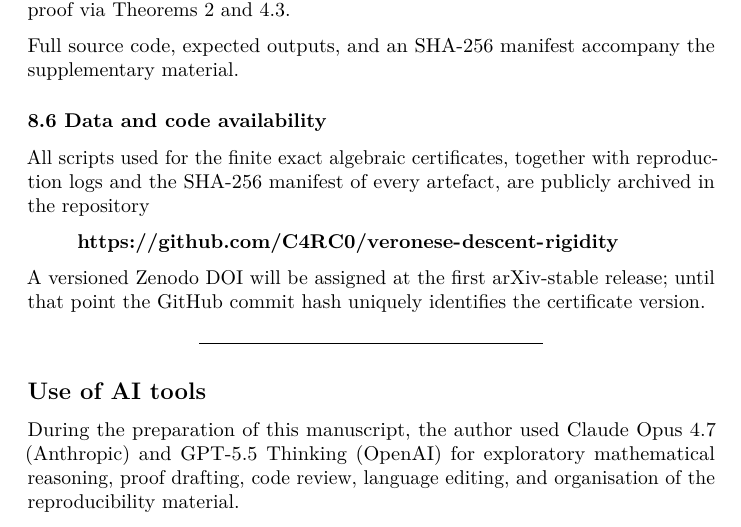
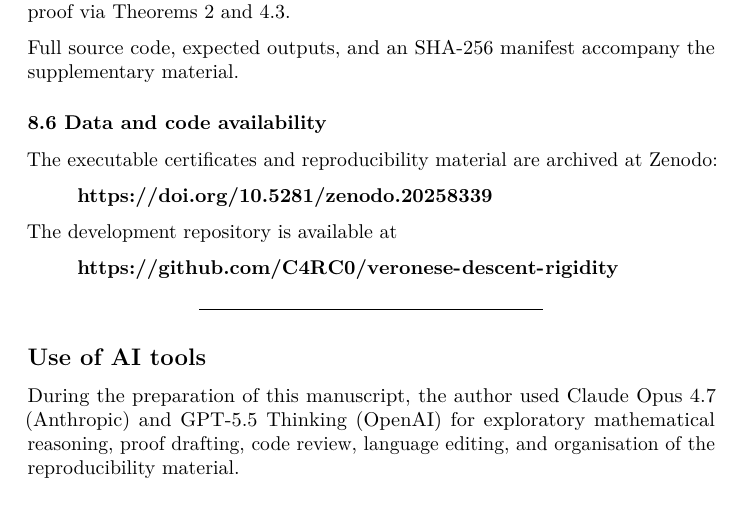
Before and after one commit to C4RC0/veronese-descent-rigidity, a LaTeX document (paper/main.tex): part of page 21 of 22, cut so that both start at the same text. Compiled offline with pdfLaTeX.

Commit message:
preprint Zenodo DOI

```diff
--- a/paper/main.tex
+++ b/paper/main.tex
@@ -1389,17 +1389,18 @@ the supplementary material.
 \subsubsection{8.6 Data and code
 availability}\label{data-and-code-availability}
 
-All scripts used for the finite exact algebraic certificates, together
-with reproduction logs and the SHA-256 manifest of every artefact, are
-publicly archived in the repository
+The executable certificates and reproducibility material are archived at
+Zenodo:
+
+\begin{quote}
+\textbf{\url{https://doi.org/10.5281/zenodo.20258339}}
+\end{quote}
+
+The development repository is available at
 
 \begin{quote}
 \textbf{\url{https://github.com/C4RC0/veronese-descent-rigidity}}
 \end{quote}
-
-A versioned Zenodo DOI will be assigned at the first arXiv-stable
-release; until that point the GitHub commit hash uniquely identifies the
-certificate version.
 
 \begin{center}\rule{0.5\linewidth}{0.5pt}\end{center}
 
```
Also changed, not shown: paper/main.md (+6 -7 lines), README.md, paper/main.pdf, 3 other files.
